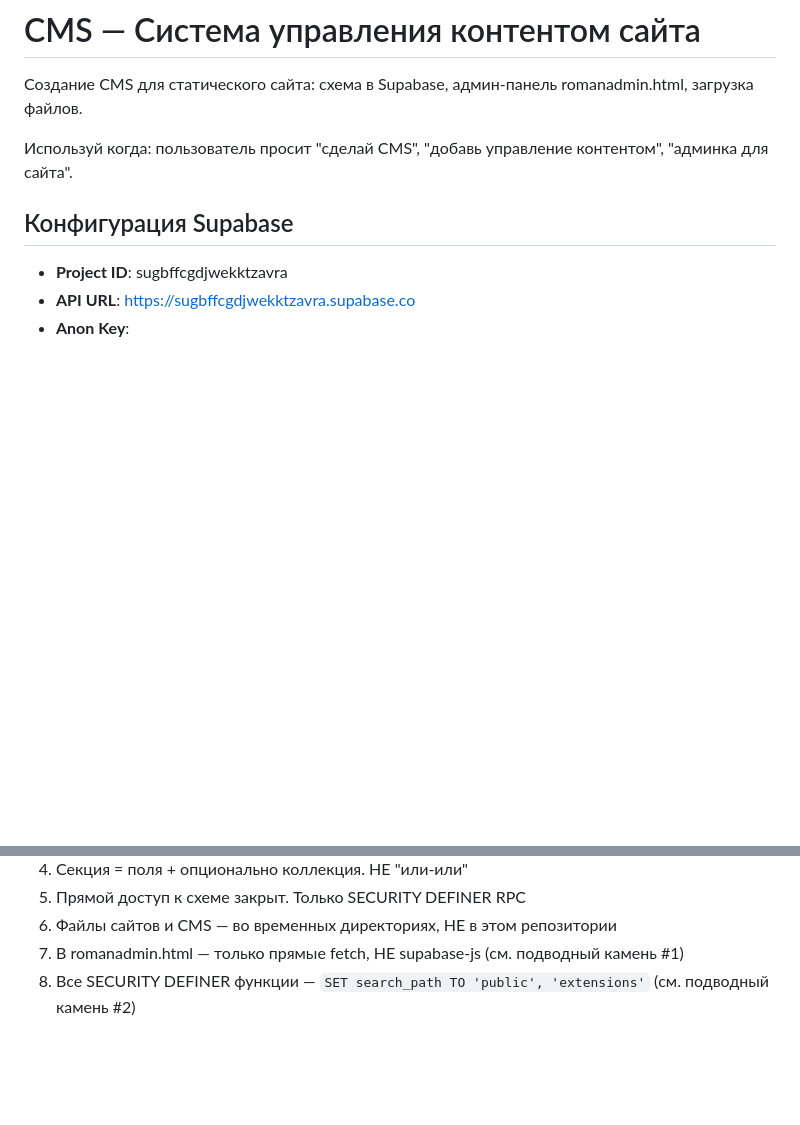
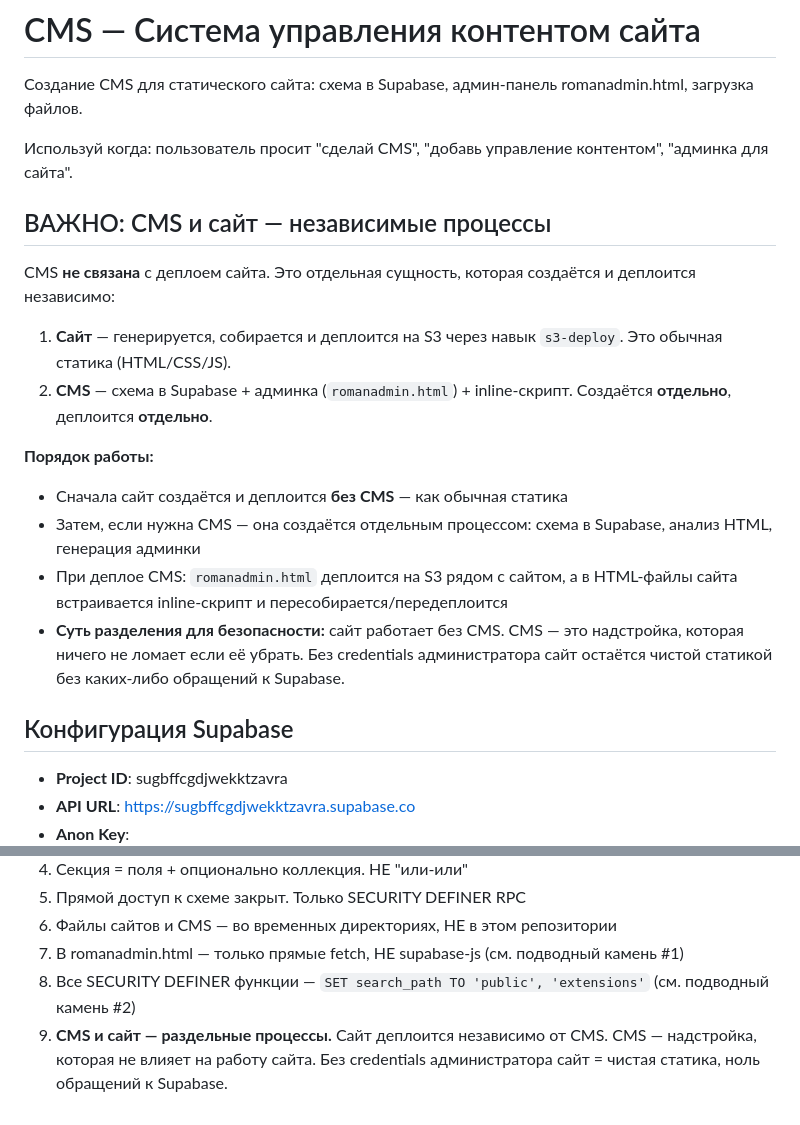
Before and after one commit to Romanufa999/template, a Markdown page: .claude/commands/cms.md, 2 parts joined by grey strips. Rendered like a GitHub page; blank space fills up the shorter version.

Commit message:
CMS: add separation principle — CMS and site are independent
CMS is deployed separately from the site for security:
- Site works as pure static without CMS
- CMS is an overlay that doesn't break anything if removed
- Added rule #9 reinforcing this principle

https://claude.ai/code/session_01V4GoYnrXMfKB71JNAbXzFq

```diff
--- a/.claude/commands/cms.md
+++ b/.claude/commands/cms.md
@@ -3,6 +3,19 @@
 Создание CMS для статического сайта: схема в Supabase, админ-панель romanadmin.html, загрузка файлов.
 
 Используй когда: пользователь просит "сделай CMS", "добавь управление контентом", "админка для сайта".
+
+## ВАЖНО: CMS и сайт — независимые процессы
+
+CMS **не связана** с деплоем сайта. Это отдельная сущность, которая создаётся и деплоится независимо:
+
+1. **Сайт** — генерируется, собирается и деплоится на S3 через навык `s3-deploy`. Это обычная статика (HTML/CSS/JS).
+2. **CMS** — схема в Supabase + админка (`romanadmin.html`) + inline-скрипт. Создаётся **отдельно**, деплоится **отдельно**.
+
+**Порядок работы:**
+- Сначала сайт создаётся и деплоится **без CMS** — как обычная статика
+- Затем, если нужна CMS — она создаётся отдельным процессом: схема в Supabase, анализ HTML, генерация админки
+- При деплое CMS: `romanadmin.html` деплоится на S3 рядом с сайтом, а в HTML-файлы сайта встраивается inline-скрипт и пересобирается/передеплоится
+- **Суть разделения для безопасности:** сайт работает без CMS. CMS — это надстройка, которая ничего не ломает если её убрать. Без credentials администратора сайт остаётся чистой статикой без каких-либо обращений к Supabase.
 
 ## Конфигурация Supabase
 
@@ -380,3 +393,4 @@ SET search_path TO 'public', 'extensions'
 6. Файлы сайтов и CMS — во временных директориях, НЕ в этом репозитории
 7. В romanadmin.html — только прямые fetch, НЕ supabase-js (см. подводный камень #1)
 8. Все SECURITY DEFINER функции — `SET search_path TO 'public', 'extensions'` (см. подводный камень #2)
+9. **CMS и сайт — раздельные процессы.** Сайт деплоится независимо от CMS. CMS — надстройка, которая не влияет на работу сайта. Без credentials администратора сайт = чистая статика, ноль обращений к Supabase.
```
